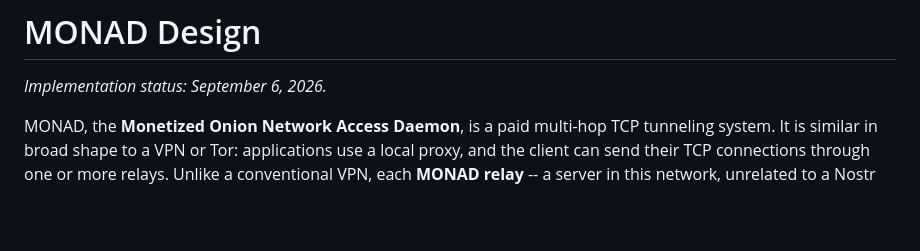
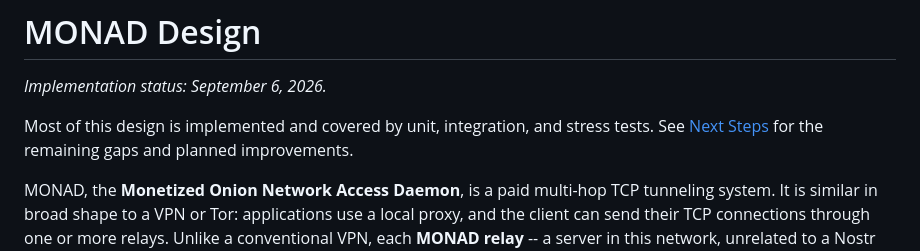
Before and after one commit to SatsAndSports/MONAD, a Markdown page: DESIGN.md, the part around the change. Rendered like a GitHub page; blank space fills up the shorter version.

Commit message:
docs: highlight design implementation status

```diff
--- a/DESIGN.md
+++ b/DESIGN.md
@@ -1,6 +1,9 @@
 # MONAD Design
 
 *Implementation status: September 6, 2026.*
+
+Most of this design is implemented and covered by unit, integration, and stress
+tests. See [Next Steps](#next-steps) for the remaining gaps and planned improvements.
 
 MONAD, the **Monetized Onion Network Access Daemon**, is a paid multi-hop TCP
 tunneling system. It is similar in broad shape to a VPN or Tor: applications
```
